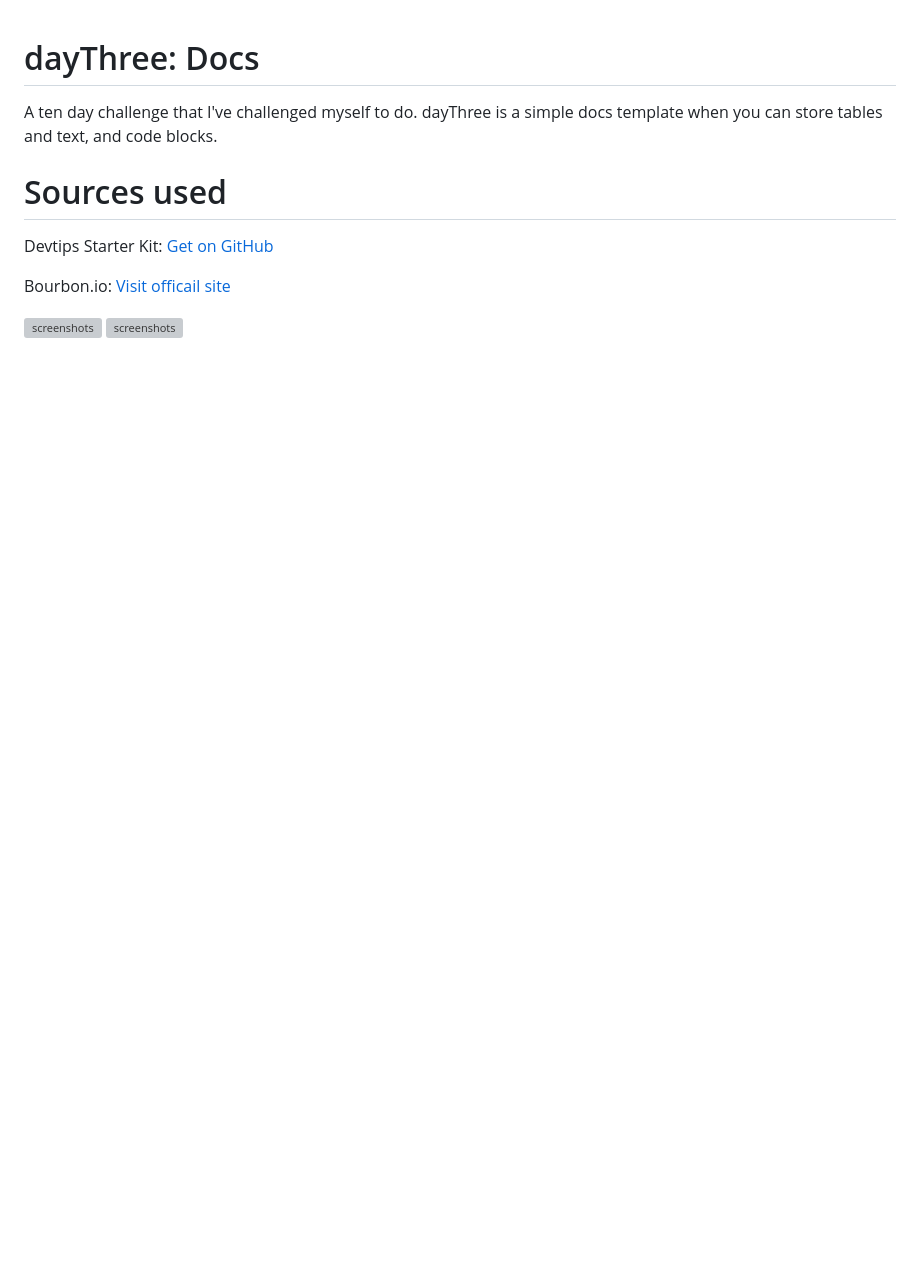
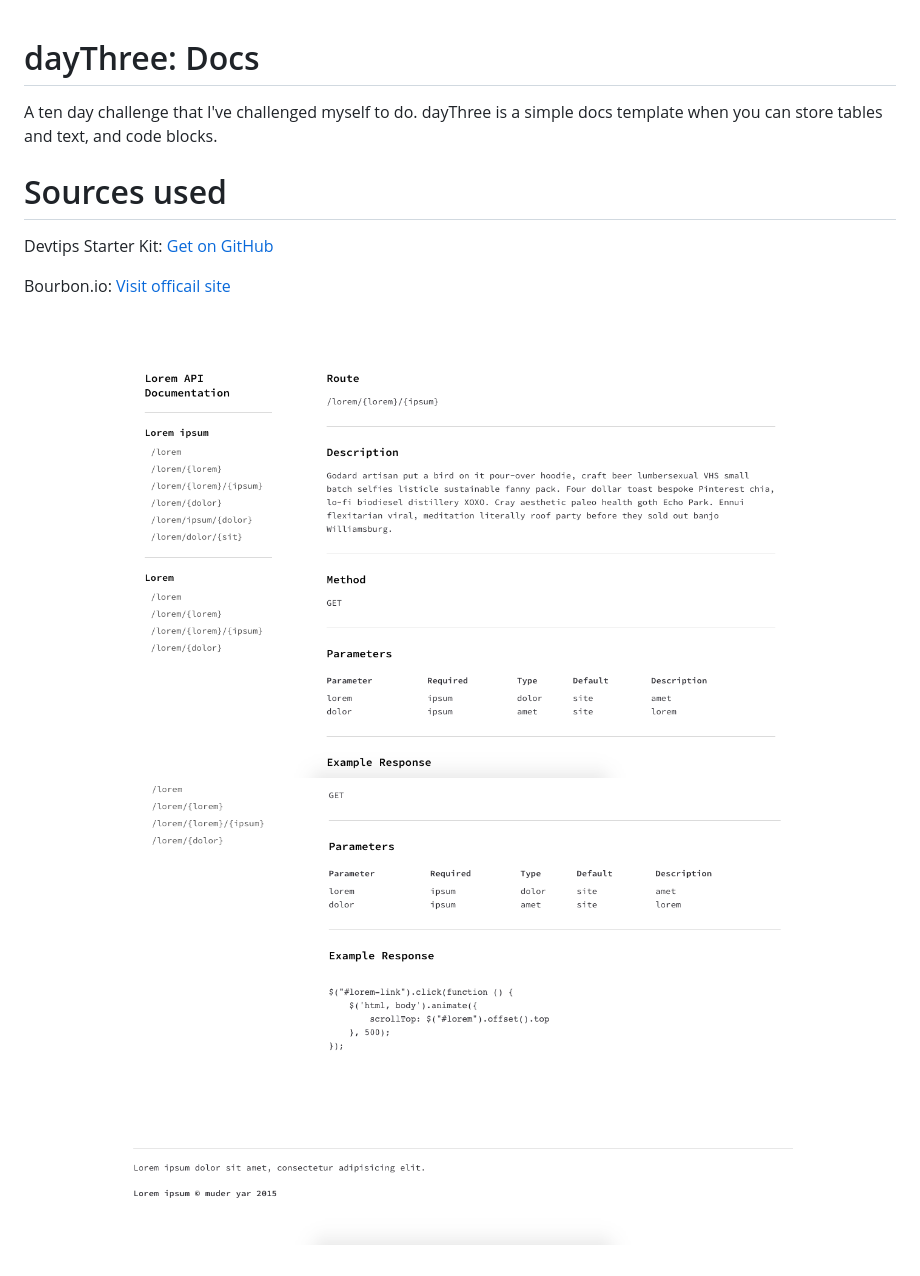
Before and after one commit to timbog80/tenDayChallenge-dayThree, a Markdown page: README.md, the part around the change. Drawn GitHub-style; pictures changed too: assets/img/bot.png (added), assets/img/top.png (added); blank space fills up the shorter version; grey boxes are pictures that could not be loaded.

Commit message:
initial push

```diff
--- a/README.md
+++ b/README.md
@@ -8,5 +8,5 @@ Devtips Starter Kit:
 Bourbon.io:
 [Visit officail site](http://bourbon.io/)
 
-![screenshots](assets/img/tops.png)
-![screenshots](assets/img/bots.png)
+![screenshots](assets/img/top.png)
+![screenshots](assets/img/bot.png)
```
Also changed, not shown: 1 other file.
